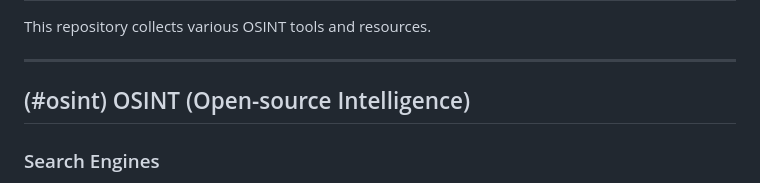
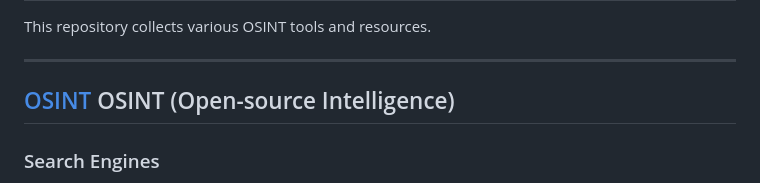
Before and after one commit to s0lj4h/Cypher-OSINT, a Markdown page: README.md, the part around the change. Rendered like a GitHub page.

```diff
--- a/README.md
+++ b/README.md
@@ -47,7 +47,7 @@ This repository collects various OSINT tools and resources.
 
 ---
 
-## (#osint) OSINT (Open-source Intelligence)
+## [OSINT](#osint) OSINT (Open-source Intelligence)
 
 ### Search Engines
 * [Aol](https://search.aol.com)
```
